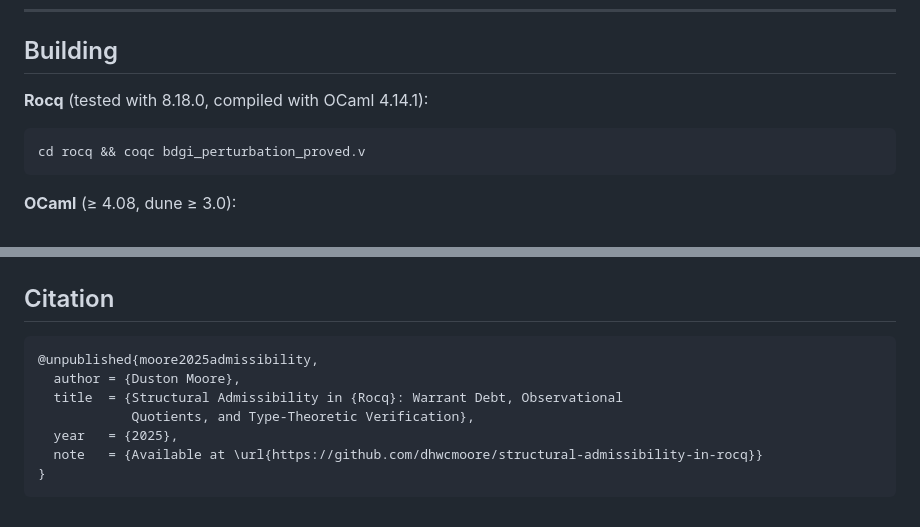
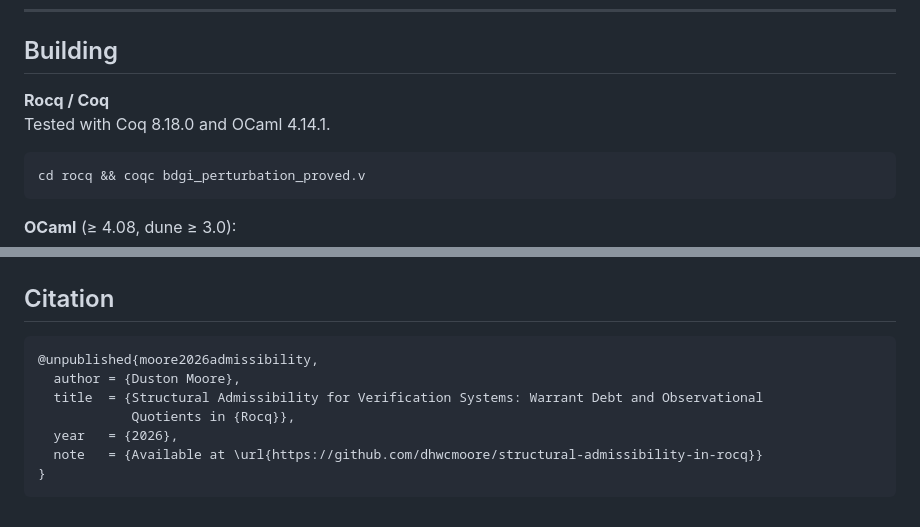
Before and after one commit to dhwcmoore/structural-admissibility-in-rocq, a Markdown page: README.md, 2 parts joined by grey strips. GitHub-like rendering.

````diff
--- a/README.md
+++ b/README.md
@@ -120,7 +128,8 @@ test/
 
 ## Building
 
-**Rocq** (tested with 8.18.0, compiled with OCaml 4.14.1):
+**Rocq / Coq**
+Tested with Coq 8.18.0 and OCaml 4.14.1.
 
 ```sh
 cd rocq && coqc bdgi_perturbation_proved.v
@@ -143,11 +152,11 @@ cd paper && pdflatex admissibility_fmsd.tex && pdflatex admissibility_fmsd.tex
 ## Citation
 
 ```bibtex
-@unpublished{moore2025admissibility,
+@unpublished{moore2026admissibility,
   author = {Duston Moore},
-  title  = {Structural Admissibility in {Rocq}: Warrant Debt, Observational
-            Quotients, and Type-Theoretic Verification},
-  year   = {2025},
+  title  = {Structural Admissibility for Verification Systems: Warrant Debt and Observational
+            Quotients in {Rocq}},
+  year   = {2026},
   note   = {Available at \url{https://github.com/dhwcmoore/structural-admissibility-in-rocq}}
 }
 ```
````
Also changed, not shown: other parts of README.md (+34 -26 lines).
